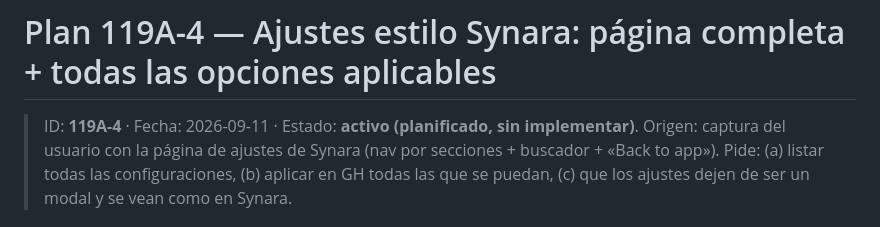
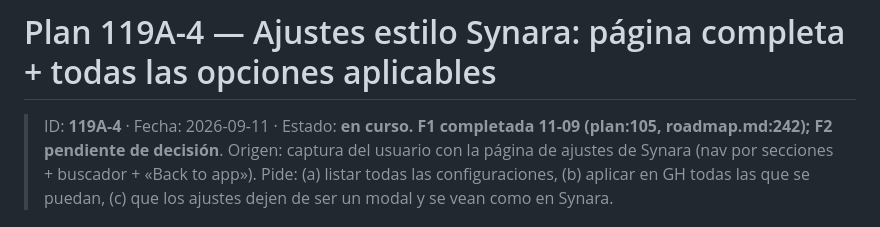
Before and after one commit to 1ndoryu/glory-harness, a Markdown page: Agente/planes/plan-119A-4-ajustes-pagina-synara-2026-09-11.md, the part around the change. Rendered like a GitHub page.

Commit message:
Docs: estado de planes 089A-15 (completado) y 119A-4 (en curso, F1 hecha)

```diff
--- a/Agente/planes/plan-119A-4-ajustes-pagina-synara-2026-09-11.md
+++ b/Agente/planes/plan-119A-4-ajustes-pagina-synara-2026-09-11.md
@@ -1,6 +1,6 @@
 # Plan 119A-4 — Ajustes estilo Synara: página completa + todas las opciones aplicables
 
-> ID: **119A-4** · Fecha: 2026-09-11 · Estado: **activo (planificado, sin implementar)**.
+> ID: **119A-4** · Fecha: 2026-09-11 · Estado: **en curso. F1 completada 11-09 (plan:105, roadmap.md:242); F2 pendiente de decisión**.
 > Origen: captura del usuario con la página de ajustes de Synara (nav por
 > secciones + buscador + «Back to app»). Pide: (a) listar todas las
 > configuraciones, (b) aplicar en GH todas las que se puedan, (c) que los
```
Also changed, not shown: Agente/planes/plan-089A-15-gate-cobertura-por-defecto-2026-09-09.md (+1 -1 lines).
